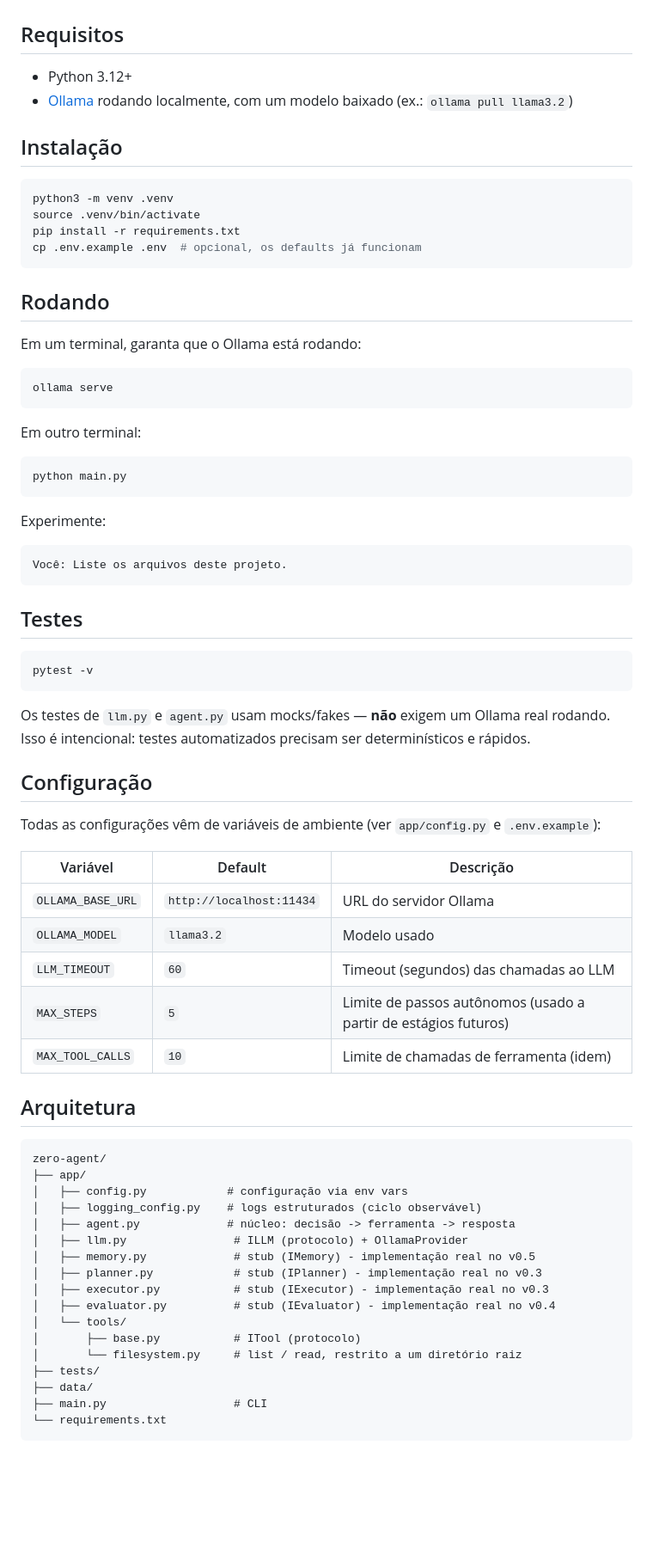
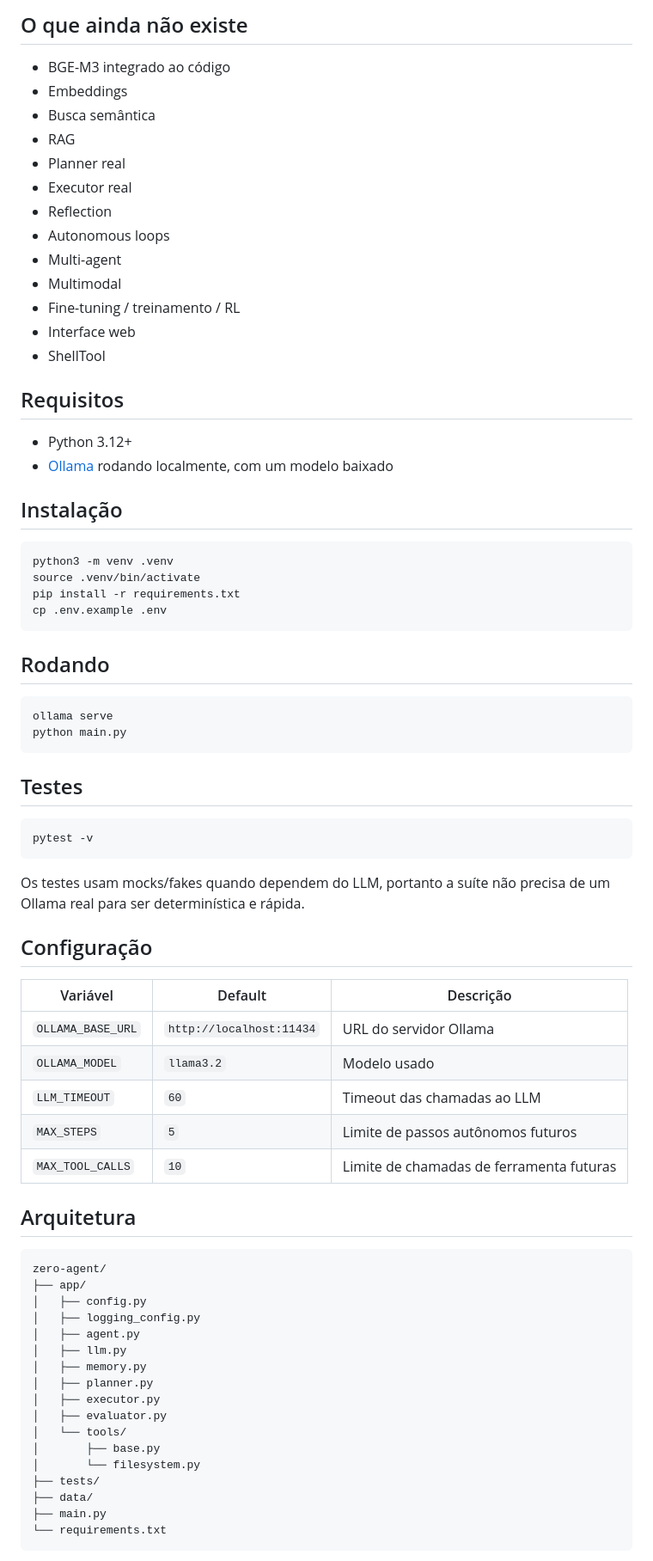
Before and after one commit to Mauricio-HNS/Alpha7-AI, a Markdown page: README.md, the part around one of its changes. Shown at 86% size. Drawn GitHub-style; blank space fills up the shorter version.

````diff
--- a/README.md
+++ b/README.md
@@ -105,9 +102,23 @@ implementações reais chegarem (v0.2/v0.3/v0.4).
+## O que ainda não existe
+
+- BGE-M3 integrado ao código
+- Embeddings
+- Busca semântica
+- RAG
+- Planner real
+- Executor real
+- Reflection
+- Autonomous loops
+- Multi-agent
+- Multimodal
+- Fine-tuning / treinamento / RL
+- Interface web
+- ShellTool
 
 ## Requisitos
 
 - Python 3.12+
 - [Ollama](https://ollama.com) rodando localmente, com um modelo baixado
-  (ex.: `ollama pull llama3.2`)
 
 ## Instalação
 
@@ -115,27 +126,14 @@ implementações reais chegarem (v0.2/v0.3/v0.4).
 python3 -m venv .venv
 source .venv/bin/activate
 pip install -r requirements.txt
-cp .env.example .env  # opcional, os defaults já funcionam
+cp .env.example .env
 ```
 
 ## Rodando
 
-Em um terminal, garanta que o Ollama está rodando:
-
 ```bash
 ollama serve
-```
-
-Em outro terminal:
-
-```bash
 python main.py
-```
-
-Experimente:
-
-```text
-Você: Liste os arquivos deste projeto.
 ```
 
 ## Testes
@@ -144,42 +142,38 @@ Você: Liste os arquivos deste projeto.
 pytest -v
 ```
 
-Os testes de `llm.py` e `agent.py` usam mocks/fakes — **não** exigem um
-Ollama real rodando. Isso é intencional: testes automatizados precisam
-ser determinísticos e rápidos.
+Os testes usam mocks/fakes quando dependem do LLM, portanto a suíte não
+precisa de um Ollama real para ser determinística e rápida.
 
 ## Configuração
-
-Todas as configurações vêm de variáveis de ambiente (ver `app/config.py`
-e `.env.example`):
 
 | Variável | Default | Descrição |
 |---|---|---|
 | `OLLAMA_BASE_URL` | `http://localhost:11434` | URL do servidor Ollama |
 | `OLLAMA_MODEL` | `llama3.2` | Modelo usado |
-| `LLM_TIMEOUT` | `60` | Timeout (segundos) das chamadas ao LLM |
-| `MAX_STEPS` | `5` | Limite de passos autônomos (usado a partir de estágios futuros) |
-| `MAX_TOOL_CALLS` | `10` | Limite de chamadas de ferramenta (idem) |
+| `LLM_TIMEOUT` | `60` | Timeout das chamadas ao LLM |
+| `MAX_STEPS` | `5` | Limite de passos autônomos futuros |
+| `MAX_TOOL_CALLS` | `10` | Limite de chamadas de ferramenta futuras |
 
 ## Arquitetura
 
 ```text
 zero-agent/
 ├── app/
-│   ├── config.py            # configuração via env vars
-│   ├── logging_config.py    # logs estruturados (ciclo observável)
-│   ├── agent.py             # núcleo: decisão -> ferramenta -> resposta
-│   ├── llm.py                # ILLM (protocolo) + OllamaProvider
-│   ├── memory.py             # stub (IMemory) - implementação real no v0.5
-│   ├── planner.py            # stub (IPlanner) - implementação real no v0.3
-│   ├── executor.py           # stub (IExecutor) - implementação real no v0.3
-│   ├── evaluator.py          # stub (IEvaluator) - implementação real no v0.4
+│   ├── config.py
+│   ├── logging_config.py
+│   ├── agent.py
+│   ├── llm.py
+│   ├── memory.py
+│   ├── planner.py
+│   ├── executor.py
+│   ├── evaluator.py
 │   └── tools/
-│       ├── base.py           # ITool (protocolo)
-│       └── filesystem.py     # list / read, restrito a um diretório raiz
+│       ├── base.py
+│       └── filesystem.py
 ├── tests/
 ├── data/
-├── main.py                   # CLI
+├── main.py
 └── requirements.txt
 ```
 
````
Also changed, not shown: other parts of README.md (+65 -87 lines).
